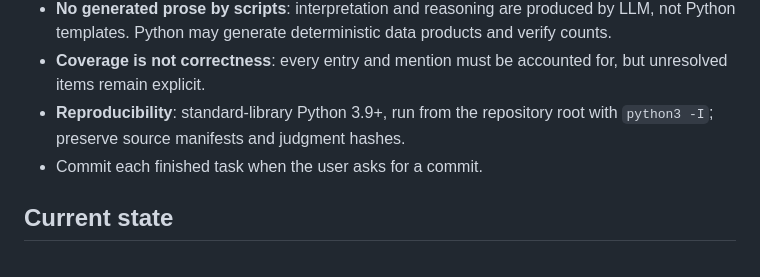
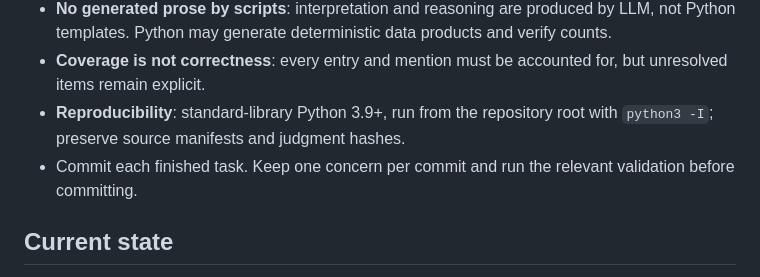
Before and after one commit to javajoker/mythos, a Markdown page: CLAUDE.md, the part around the change. Drawn GitHub-style.

Commit message:
Require commits for completed tasks

```diff
--- a/CLAUDE.md
+++ b/CLAUDE.md
@@ -42,7 +42,7 @@ The authoritative details are `docs/research-framework.md` and `projects/shanhai
 - **No generated prose by scripts**: interpretation and reasoning are produced by LLM, not Python templates. Python may generate deterministic data products and verify counts.
 - **Coverage is not correctness**: every entry and mention must be accounted for, but unresolved items remain explicit.
 - **Reproducibility**: standard-library Python 3.9+, run from the repository root with `python3 -I`; preserve source manifests and judgment hashes.
-- Commit each finished task when the user asks for a commit.
+- Commit each finished task. Keep one concern per commit and run the relevant validation before committing.
 
 ## Current state
 
```
